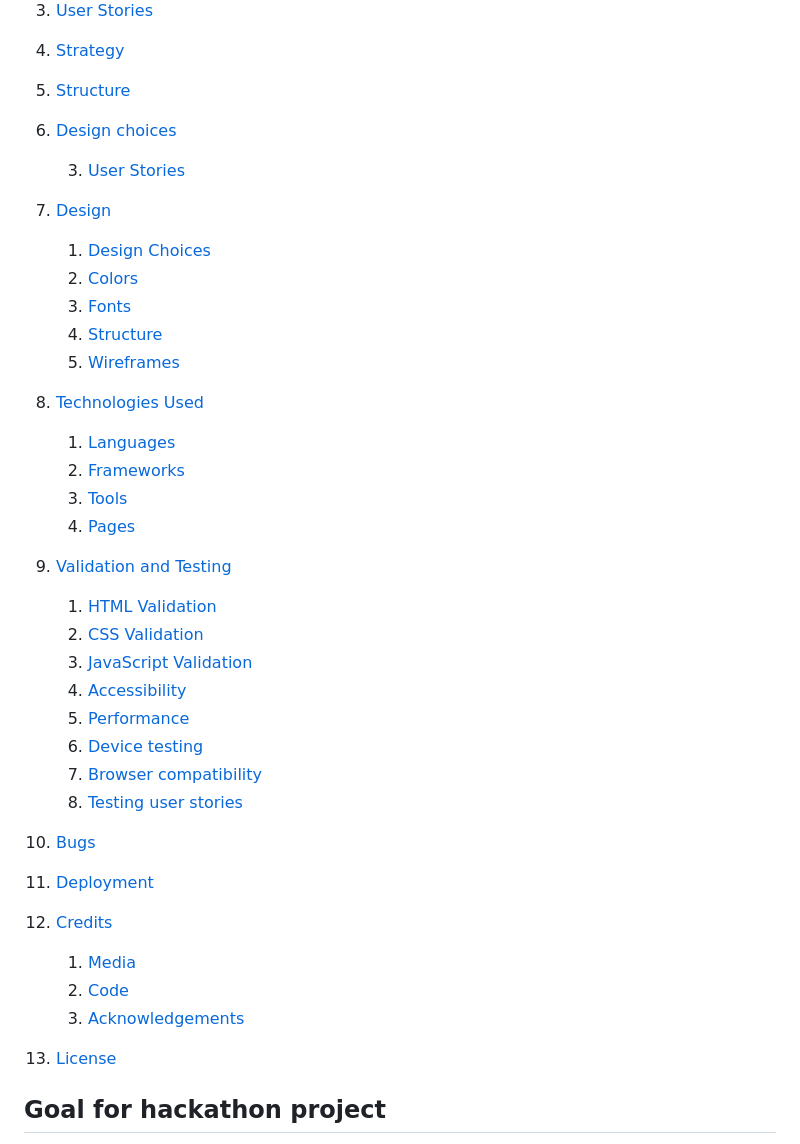
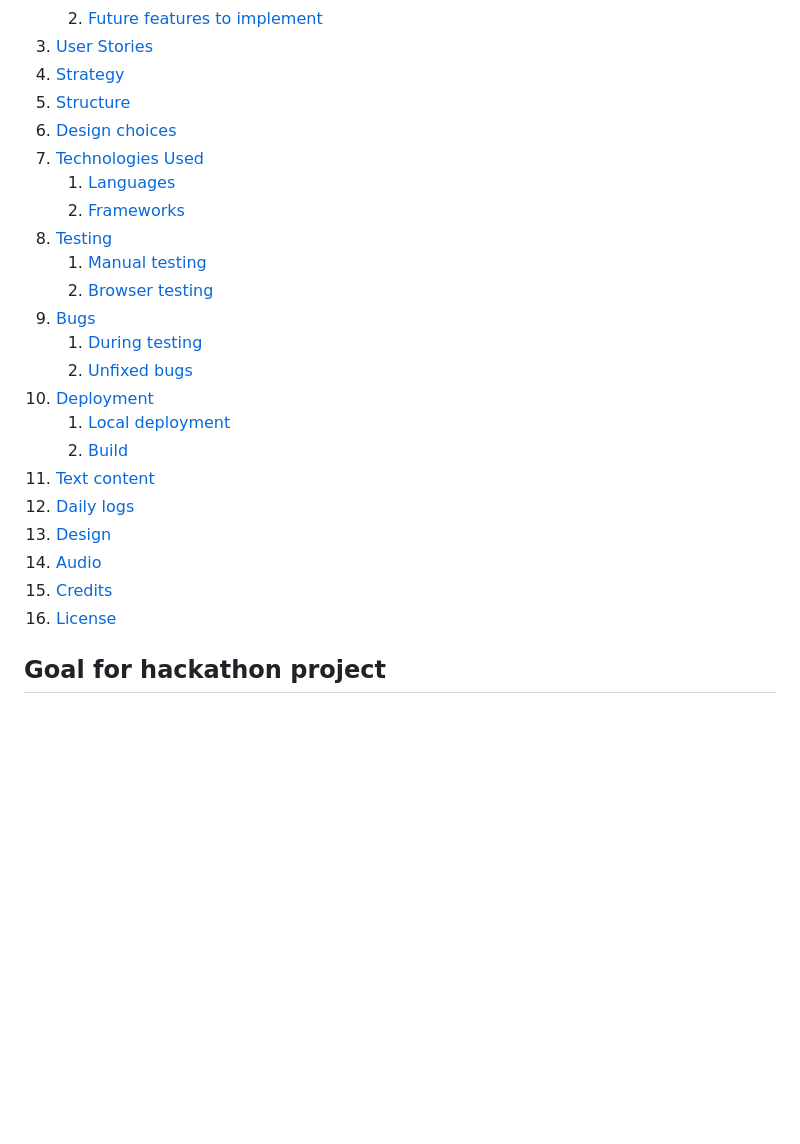
Before and after one commit to CHAMPION316/Team2-Hackathon-2023, a Markdown page: README.md, the part around one of its changes. GitHub-like rendering; blank space fills up the shorter version.

Commit message:
Added table of contents

```diff
--- a/README.md
+++ b/README.md
@@ -18,36 +18,24 @@ Live link can be found here - [Code Nexus](https://seanyoung247.github.io/Team2-
 4. [Strategy](#strategy)
 5. [Structure](#structure)
 6. [Design choices](#design-choices)
-
-    3. [User Stories](#user-stories)
-3. [Design](#design)
-    1. [Design Choices](#design-choices)
-    2. [Colors](#colors)
-    3. [Fonts](#fonts)
-    4. [Structure](#structure)
-    5. [Wireframes](#wireframes)
-4. [Technologies Used](#technologies-used)
+7. [Technologies Used](#technologies-used)
     1. [Languages](#languages)
     2. [Frameworks](#frameworks)
-    3. [Tools](#tools)
-    4. [Pages](#pages)
-
-6. [Validation and Testing](#validation-and-testing)
-    1. [HTML Validation](#html-validation)
-    2. [CSS Validation](#css-validation)
-    3. [JavaScript Validation](#javascript-validation)
-    4. [Accessibility](#accessibility)
-    5. [Performance](#performance)
-    6. [Device testing](#device-testing)
-    7. [Browser compatibility](#browser-compatibility)
-    8. [Testing user stories](#testing-user-stories)
-7. [Bugs](#bugs)
-8. [Deployment](#deployment)
-9. [Credits](#credits)
-    1. [Media](#media)
-    2. [Code](#code)
-    3. [Acknowledgements](#acknowledgements)
-10. [License](#license)
+8. [Testing](#testing)
+    1. [Manual testing](#manual-testing)
+    2. [Browser testing](#browser-testing)
+9. [Bugs](#bugs)
+    1. [During testing](#during-testing)
+    2. [Unfixed bugs](#unfixed-bugs)
+10. [Deployment](#deployment)
+    1. [Local deployment](#local-deployment)
+    2. [Build](#build)
+11. [Text content](#text-content)
+12. [Daily logs](#daily-logs)
+13. [Design](#design)
+14. [Audio](#audio)
+15. [Credits](#credits)
+16. [License](#license)
 
 ## Goal for hackathon project
 
```
Also changed, not shown: other parts of README.md (+5 -3 lines).
